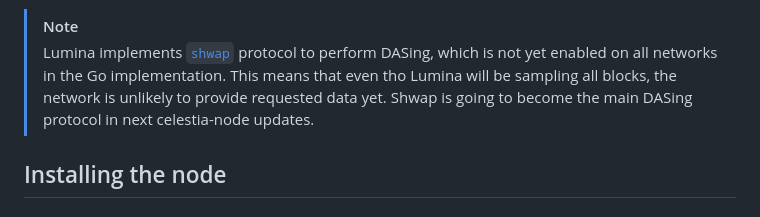
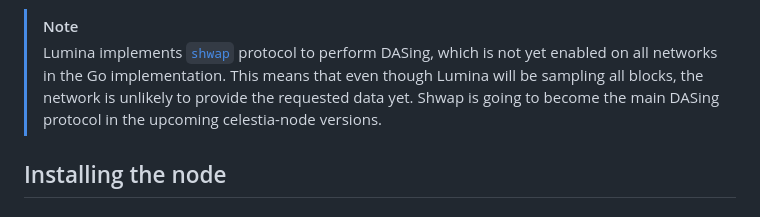
Before and after one commit to eigerco/lumina, a Markdown page: README.md, the part around the change. Rendered like a GitHub page.

Commit message:
Apply suggestions from code review
Co-authored-by: Mikołaj Florkiewicz <mikolaj@florkiewicz.me>
Signed-off-by: Maciej Zwoliński <mac.zwolinski@gmail.com>

```diff
--- a/README.md
+++ b/README.md
@@ -17,9 +17,9 @@ Supported features:
 
 > [!NOTE]
 > Lumina implements [`shwap`](https://github.com/celestiaorg/CIPs/blob/main/cips/cip-19.md) protocol to perform DASing,
-which is not yet enabled on all networks in the Go implementation. This means that even tho Lumina will be sampling all
-blocks, the network is unlikely to provide requested data yet. Shwap is going to become the main DASing protocol in next
-celestia-node updates.
+which is not yet enabled on all networks in the Go implementation. This means that even though Lumina will be sampling all
+blocks, the network is unlikely to provide the requested data yet. Shwap is going to become the main DASing protocol in
+the upcoming celestia-node versions.
 
 ## Installing the node
 
```
